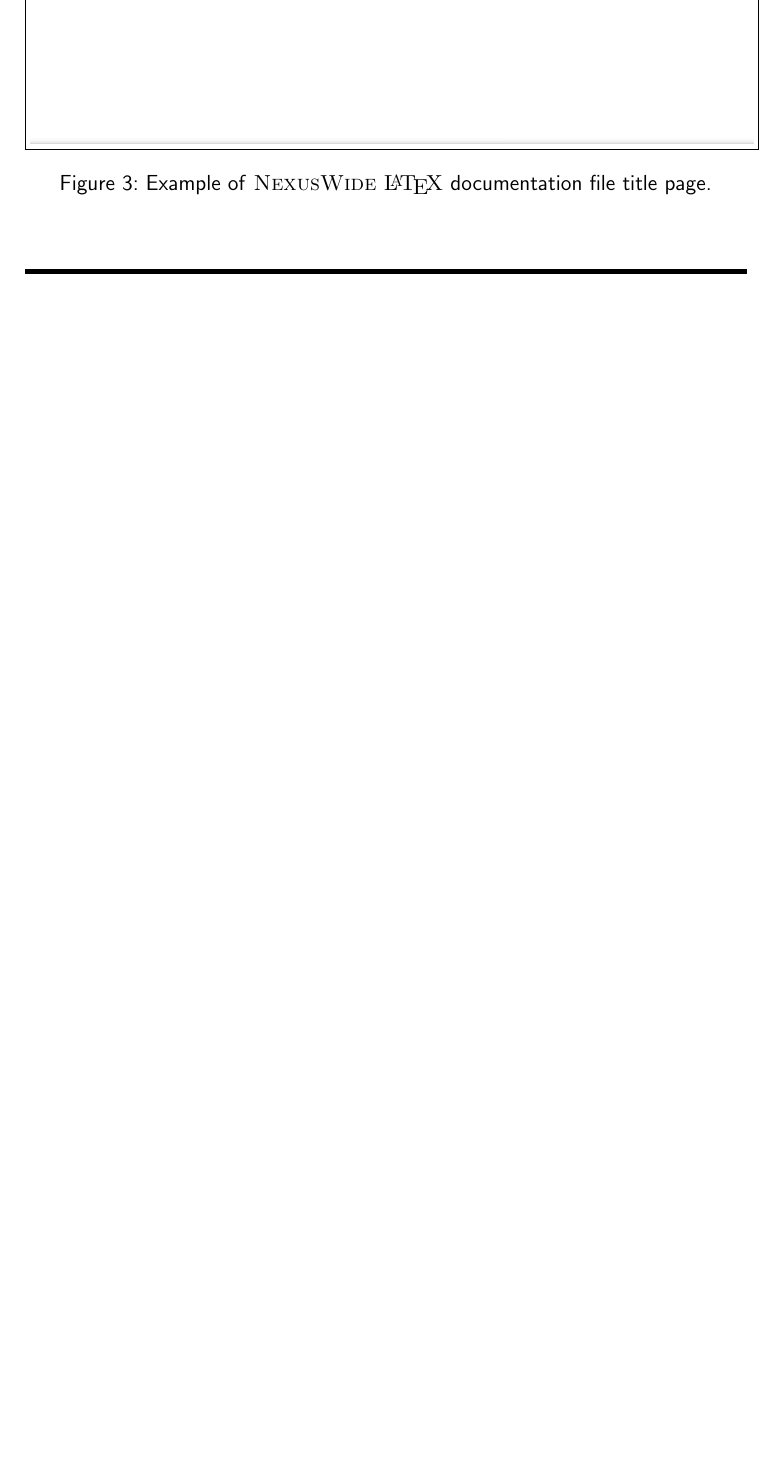
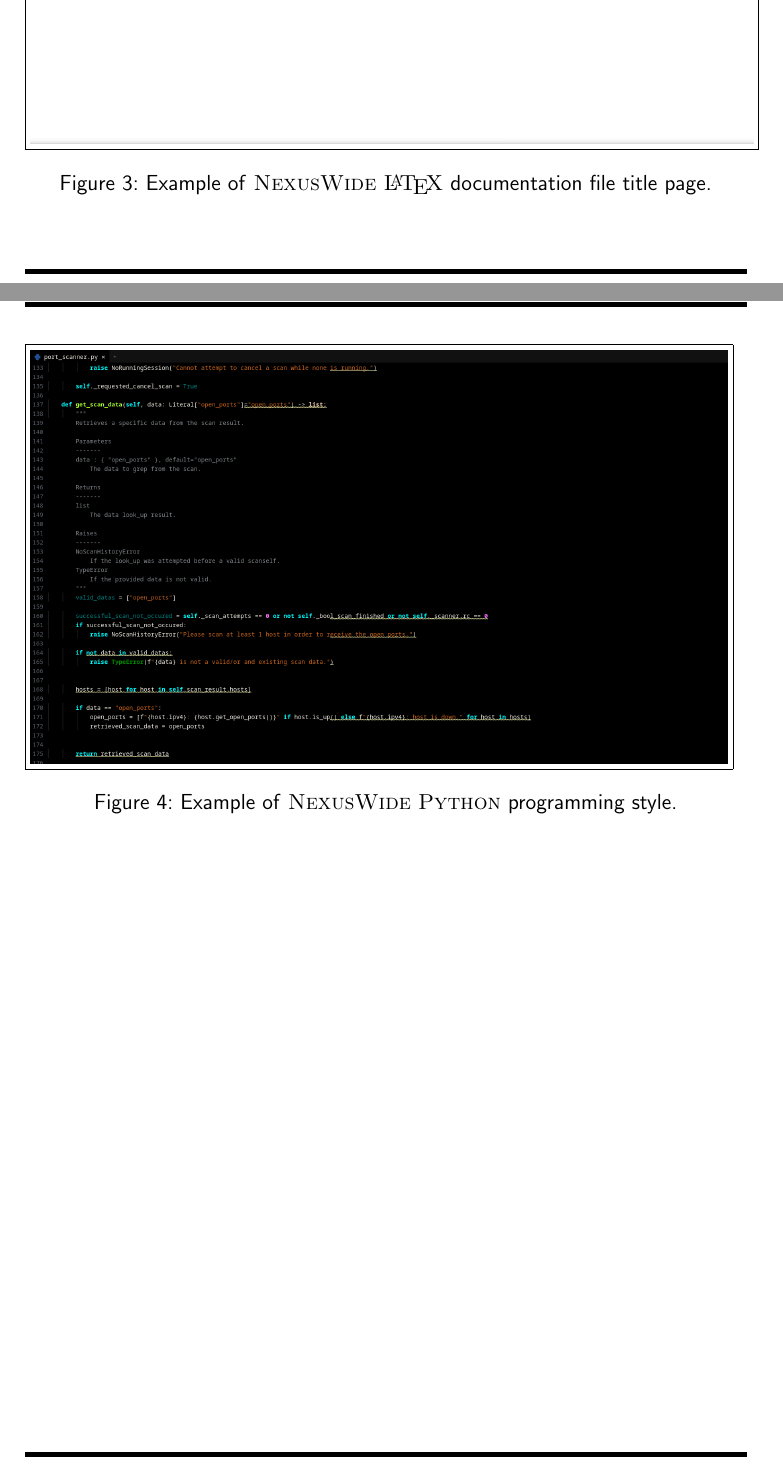
Before and after one commit to NexusWide/StyleGuide, a LaTeX document (rule_sets/main.tex): part of page 22 of 23 before the commit and two parts of pages 22 and 23 of 23 after it, the two joined at a grey line, cut so that both start at the same text, the shorter picture padded with empty space. The pictures show the PDF file rule_sets/main.pdf that the author committed with the source.

Commit message:
feat(docs): add python programming example caption
...

programming_style_latex: 42

```diff
--- a/rule_sets/main.tex
+++ b/rule_sets/main.tex
@@ -433,6 +433,7 @@
 
         \begin{figure}[h!]
           \fbox{\includegraphics[width=13.5cm, height=8cm]{/home/nimabavar/Desktop/work/diary/projects/nexus_wide/repositories/style_guide/attachments/programming_style/example2.png}}
+          \caption{Example of \name{NexusWide} \name{Python} programming style.}
         \end{figure}
 
 
```
Also changed, not shown: rule_sets/main.pdf.
